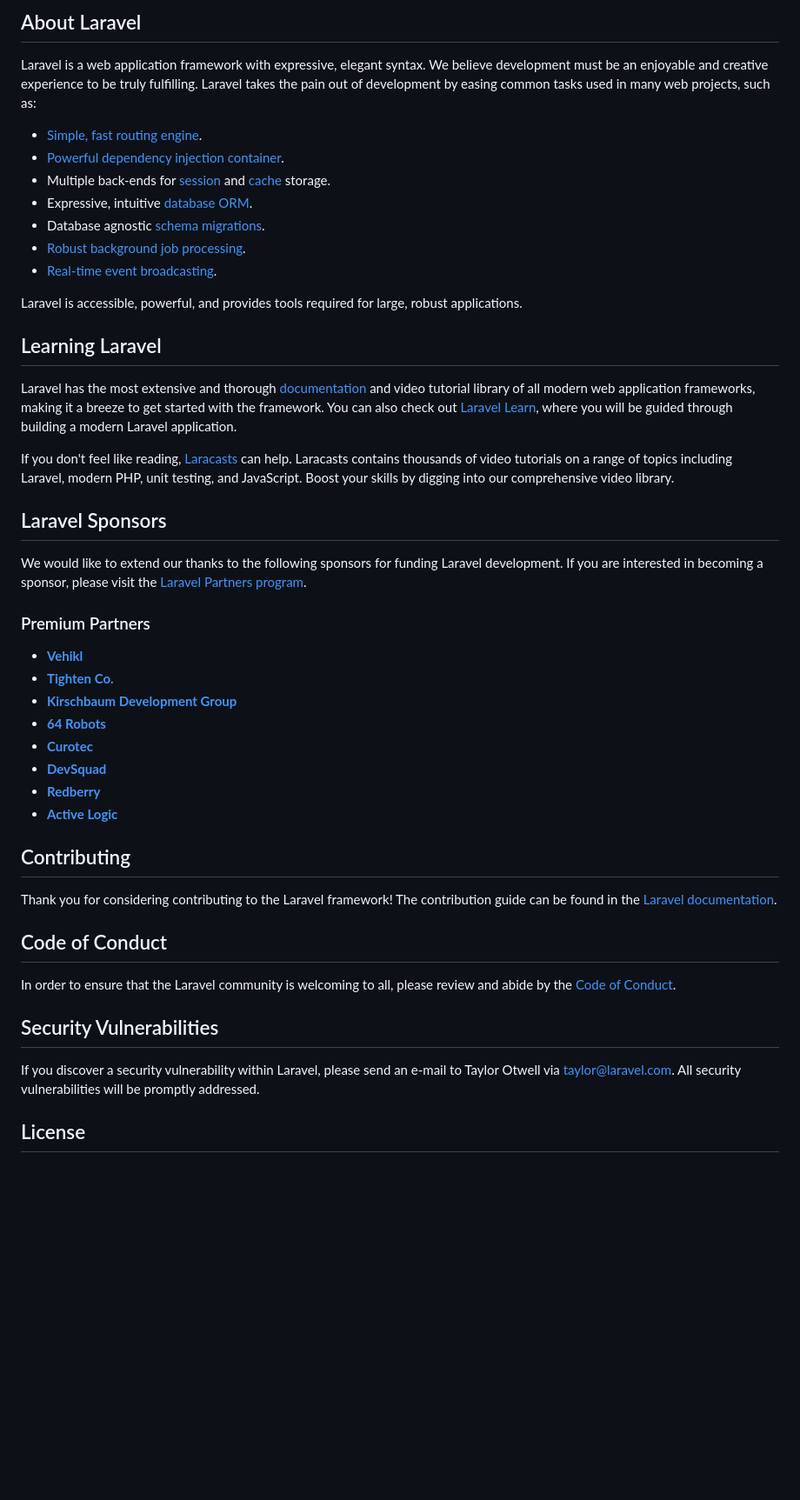
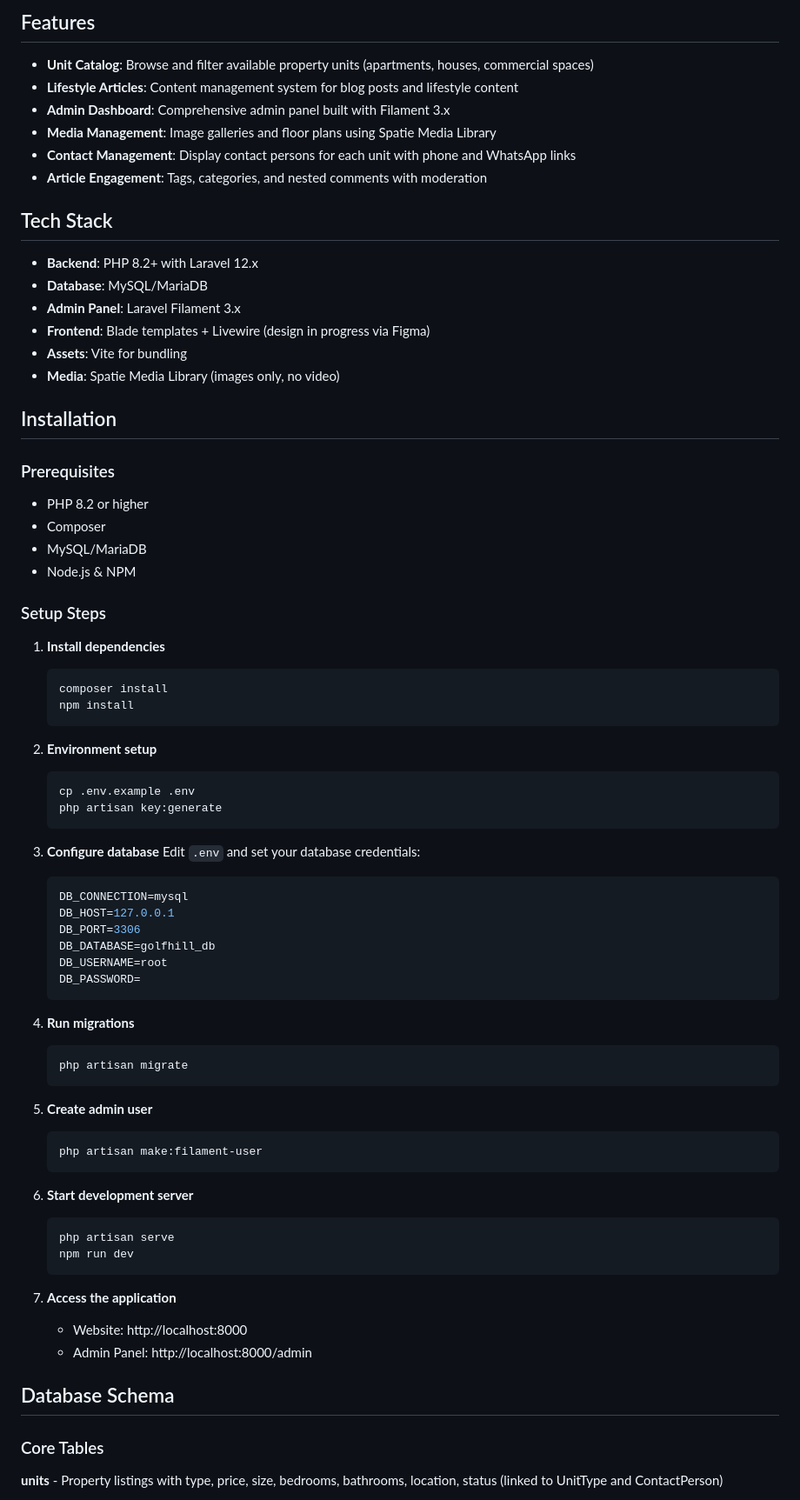
Before and after one commit to persadaramiiza/website-GolfHill, a Markdown page: README.md, the part around one of its changes. Shown at 87% size. GitHub-like rendering; blank space fills up the shorter version.

Commit message:
add detailed readme

````diff
--- a/README.md
+++ b/README.md
@@ -9,50 +4,79 @@
 
-## About Laravel
+## Features
 
-Laravel is a web application framework with expressive, elegant syntax. We believe development must be an enjoyable and creative experience to be truly fulfilling. Laravel takes the pain out of development by easing common tasks used in many web projects, such as:
+- **Unit Catalog**: Browse and filter available property units (apartments, houses, commercial spaces)
+- **Lifestyle Articles**: Content management system for blog posts and lifestyle content
+- **Admin Dashboard**: Comprehensive admin panel built with Filament 3.x
+- **Media Management**: Image galleries and floor plans using Spatie Media Library
+- **Contact Management**: Display contact persons for each unit with phone and WhatsApp links
+- **Article Engagement**: Tags, categories, and nested comments with moderation
 
-- [Simple, fast routing engine](https://laravel.com/docs/routing).
-- [Powerful dependency injection container](https://laravel.com/docs/container).
-- Multiple back-ends for [session](https://laravel.com/docs/session) and [cache](https://laravel.com/docs/cache) storage.
-- Expressive, intuitive [database ORM](https://laravel.com/docs/eloquent).
-- Database agnostic [schema migrations](https://laravel.com/docs/migrations).
-- [Robust background job processing](https://laravel.com/docs/queues).
-- [Real-time event broadcasting](https://laravel.com/docs/broadcasting).
+## Tech Stack
 
-Laravel is accessible, powerful, and provides tools required for large, robust applications.
+- **Backend**: PHP 8.2+ with Laravel 12.x
+- **Database**: MySQL/MariaDB
+- **Admin Panel**: Laravel Filament 3.x
+- **Frontend**: Blade templates + Livewire (design in progress via Figma)
+- **Assets**: Vite for bundling
+- **Media**: Spatie Media Library (images only, no video)
 
-## Learning Laravel
+## Installation
 
-Laravel has the most extensive and thorough [documentation](https://laravel.com/docs) and video tutorial library of all modern web application frameworks, making it a breeze to get started with the framework. You can also check out [Laravel Learn](https://laravel.com/learn), where you will be guided through building a modern Laravel application.
+### Prerequisites
 
-If you don't feel like reading, [Laracasts](https://laracasts.com) can help. Laracasts contains thousands of video tutorials on a range of topics including Laravel, modern PHP, unit testing, and JavaScript. Boost your skills by digging into our comprehensive video library.
+- PHP 8.2 or higher
+- Composer
+- MySQL/MariaDB
+- Node.js & NPM
 
-## Laravel Sponsors
+### Setup Steps
 
-We would like to extend our thanks to the following sponsors for funding Laravel development. If you are interested in becoming a sponsor, please visit the [Laravel Partners program](https://partners.laravel.com).
+1. **Install dependencies**
+   ```bash
+   composer install
+   npm install
+   ```
 
-### Premium Partners
+2. **Environment setup**
+   ```bash
+   cp .env.example .env
+   php artisan key:generate
+   ```
 
-- **[Vehikl](https://vehikl.com)**
-- **[Tighten Co.](https://tighten.co)**
-- **[Kirschbaum Development Group](https://kirschbaumdevelopment.com)**
-- **[64 Robots](https://64robots.com)**
-- **[Curotec](https://www.curotec.com/services/technologies/laravel)**
-- **[DevSquad](https://devsquad.com/hire-laravel-developers)**
-- **[Redberry](https://redberry.international/laravel-development)**
-- **[Active Logic](https://activelogic.com)**
+3. **Configure database**
+   Edit `.env` and set your database credentials:
+   ```env
+   DB_CONNECTION=mysql
+   DB_HOST=127.0.0.1
+   DB_PORT=3306
+   DB_DATABASE=golfhill_db
+   DB_USERNAME=root
+   DB_PASSWORD=
+   ```
 
-## Contributing
+4. **Run migrations**
+   ```bash
+   php artisan migrate
+   ```
 
-Thank you for considering contributing to the Laravel framework! The contribution guide can be found in the [Laravel documentation](https://laravel.com/docs/contributions).
+5. **Create admin user**
+   ```bash
+   php artisan make:filament-user
+   ```
 
-## Code of Conduct
+6. **Start development server**
+   ```bash
+   php artisan serve
+   npm run dev
+   ```
 
-In order to ensure that the Laravel community is welcoming to all, please review and abide by the [Code of Conduct](https://laravel.com/docs/contributions#code-of-conduct).
+7. **Access the application**
+   - Website: http://localhost:8000
+   - Admin Panel: http://localhost:8000/admin
 
-## Security Vulnerabilities
+## Database Schema
 
-If you discover a security vulnerability within Laravel, please send an e-mail to Taylor Otwell via [taylor@laravel.com](mailto:taylor@laravel.com). All security vulnerabilities will be promptly addressed.
+### Core Tables
 
-## License
+**units** - Property listings with type, price, size, bedrooms, bathrooms, location, status (linked to UnitType and ContactPerson)
 
````
Also changed, not shown: other parts of README.md (+52 -8 lines).
